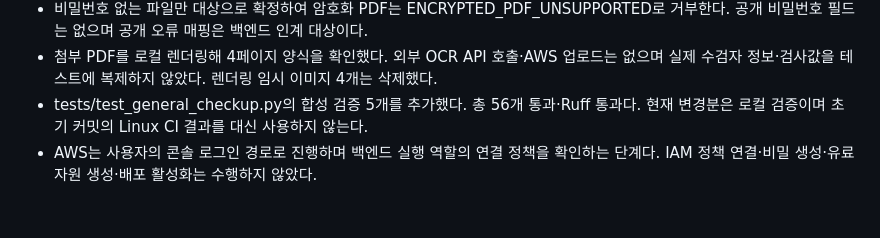
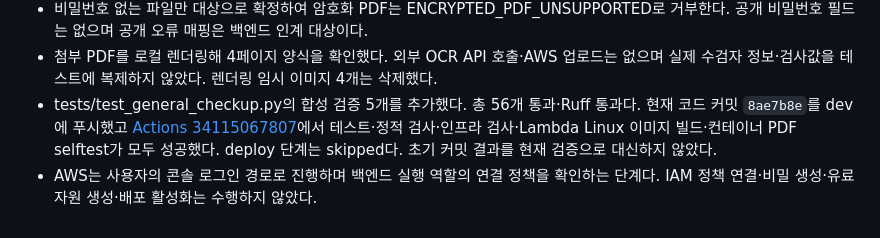
Before and after one commit to Heapy-AI/heapy-ocr-lambda, a Markdown page: OCR_Lambda_구현_검증결과.md, the part around the change. Rendered like a GitHub page.

```diff
--- a/OCR_Lambda_구현_검증결과.md
+++ b/OCR_Lambda_구현_검증결과.md
@@ -95,6 +95,8 @@ Lambda Linux 컨테이너, 고정 의존성, CloudFormation 인프라 3종, GitH
 - 첨부 PDF를 로컬 렌더링해 4페이지 양식을 확인했다. 외부 OCR API 호출·AWS 업로드는 없으며
   실제 수검자 정보·검사값을 테스트에 복제하지 않았다. 렌더링 임시 이미지 4개는 삭제했다.
 - tests/test_general_checkup.py의 합성 검증 5개를 추가했다. 총 56개 통과·Ruff 통과다.
-  현재 변경분은 로컬 검증이며 초기 커밋의 Linux CI 결과를 대신 사용하지 않는다.
+  현재 코드 커밋 `8ae7b8e`를 dev에 푸시했고 [Actions 34115067807](https://github.com/Heapy-AI/heapy-ocr-lambda/actions/runs/34115067807)에서
+  테스트·정적 검사·인프라 검사·Lambda Linux 이미지 빌드·컨테이너 PDF selftest가 모두 성공했다.
+  deploy 단계는 skipped다. 초기 커밋 결과를 현재 검증으로 대신하지 않았다.
 - AWS는 사용자의 콘솔 로그인 경로로 진행하며 백엔드 실행 역할의 연결 정책을 확인하는 단계다.
   IAM 정책 연결·비밀 생성·유료 자원 생성·배포 활성화는 수행하지 않았다.
```
Also changed, not shown: 백엔드_OCR_Lambda_연동_인계서.md (+10 -0 lines).
